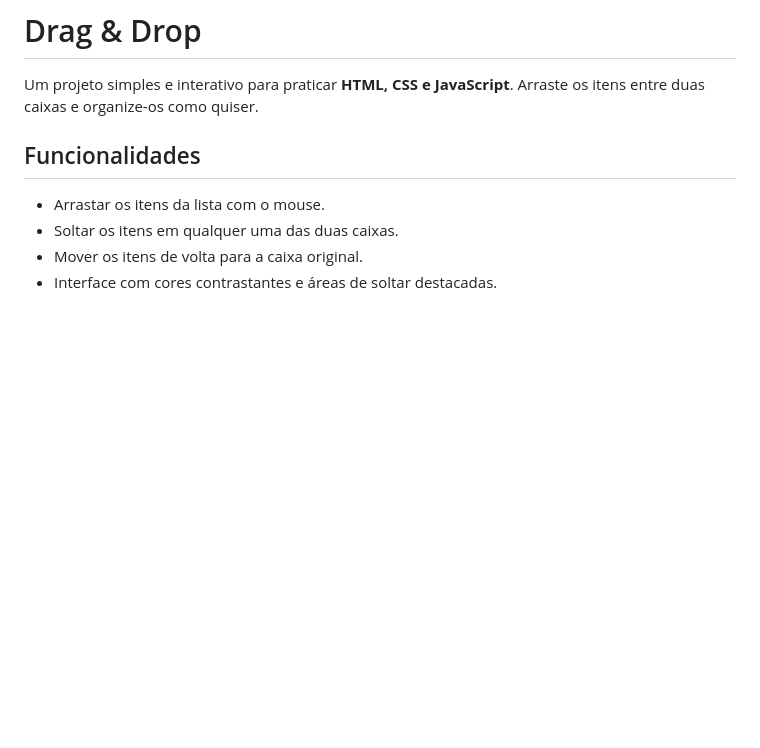
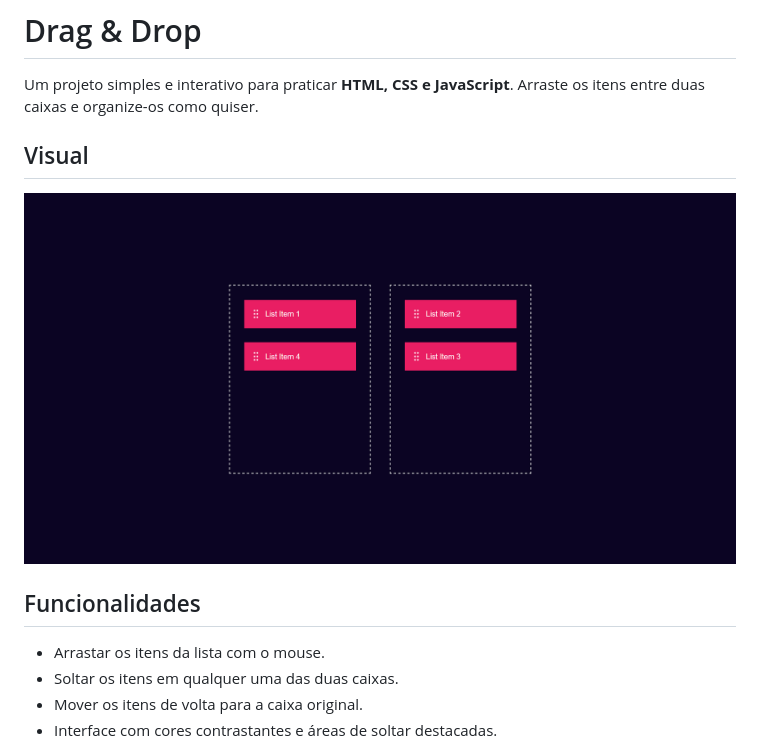
Before and after one commit to LucMNS/drag-and-drop, a Markdown page: README.md, the part around the change. Drawn GitHub-style; pictures changed too: img/visual.png (added); blank space fills up the shorter version.

Commit message:
docs: adicionando imagem visual do projeto ao repositório Github

```diff
--- a/README.md
+++ b/README.md
@@ -1,6 +1,10 @@
 # Drag & Drop
 
 Um projeto simples e interativo para praticar **HTML, CSS e JavaScript**. Arraste os itens entre duas caixas e organize-os como quiser.
+
+## Visual
+
+![alt text](img/visual.png)
 
 ## Funcionalidades
 
```
